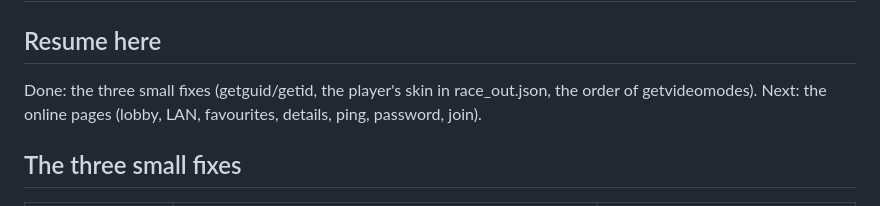
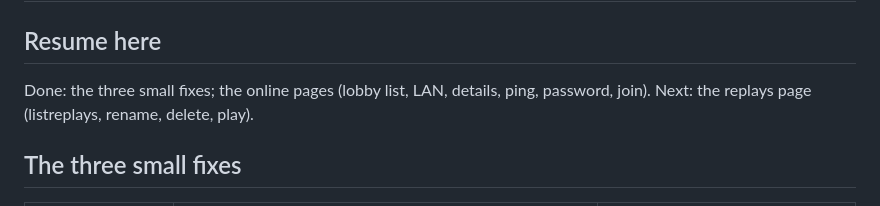
Before and after one commit to thesupersupersigma/rustyAC, a Markdown page: docs/port/launcher_online.md, the part around one of its changes. GitHub-like rendering.

```diff
--- a/docs/port/launcher_online.md
+++ b/docs/port/launcher_online.md
@@ -2,8 +2,8 @@
 
 ## Resume here
 
-Done: the three small fixes (getguid/getid, the player's skin in race_out.json, the order of
-getvideomodes). Next: the online pages (lobby, LAN, favourites, details, ping, password, join).
+Done: the three small fixes; the online pages (lobby list, LAN, details, ping, password,
+join). Next: the replays page (listreplays, rename, delete, play).
 
 ## The three small fixes
 
```
Also changed, not shown: other parts of docs/port/launcher_online.md (+40 -0 lines), docs/port/launcher_server_details.jpg (added), docs/port/launcher_server_list.jpg (added), 11 other files.
